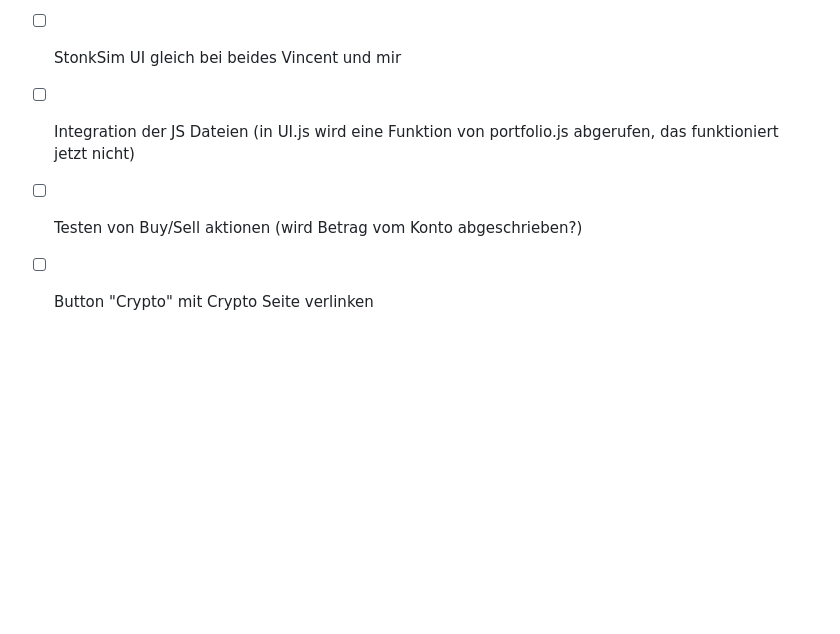
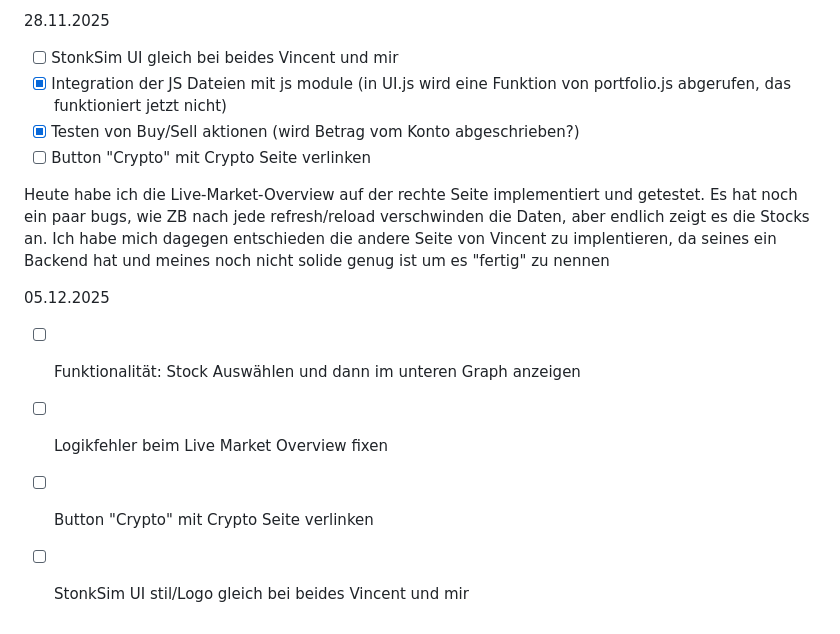
Before and after one commit to HerrDextro/Lernperiode-7, a Markdown page: README.md, the part around the change. Drawn GitHub-style; blank space fills up the shorter version.

```diff
--- a/README.md
+++ b/README.md
@@ -52,6 +52,14 @@ Heute habe ich das OpenTradeDIalog erstellt und ui.js ausgebreitet. Auch konnte
 
 28.11.2025
 - [ ]  StonkSim UI gleich bei beides Vincent und mir
-- [ ]  Integration der JS Dateien (in UI.js wird eine Funktion von portfolio.js abgerufen, das funktioniert jetzt nicht)
-- [ ]  Testen von Buy/Sell aktionen (wird Betrag vom Konto abgeschrieben?)
+- [x]  Integration der JS Dateien mit js module (in UI.js wird eine Funktion von portfolio.js abgerufen, das funktioniert jetzt nicht)
+- [x]  Testen von Buy/Sell aktionen (wird Betrag vom Konto abgeschrieben?)
 - [ ]  Button "Crypto" mit Crypto Seite verlinken
+
+Heute habe ich die Live-Market-Overview auf der rechte Seite implementiert und getestet. Es hat noch ein paar bugs, wie ZB nach jede refresh/reload verschwinden die Daten, aber endlich zeigt es die Stocks an. Ich habe mich dagegen entschieden die andere Seite von Vincent zu implentieren, da seines ein Backend hat und meines noch nicht solide genug ist um es "fertig" zu nennen
+
+05.12.2025
+- [ ] Funktionalität: Stock Auswählen und dann im unteren Graph anzeigen
+- [ ] Logikfehler beim Live Market Overview fixen
+- [ ] Button "Crypto" mit Crypto Seite verlinken
+- [ ] StonkSim UI stil/Logo gleich bei beides Vincent und mir
```
